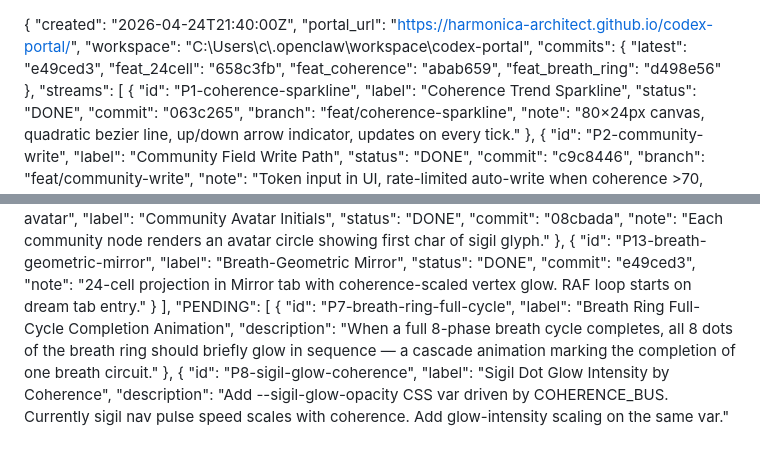
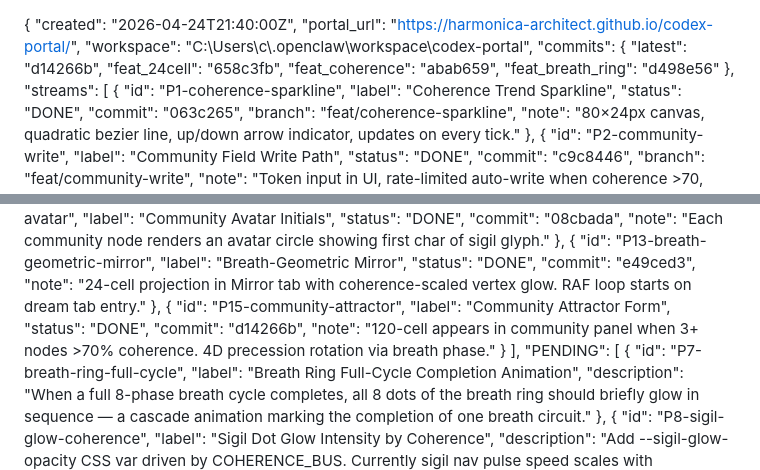
Before and after one commit to harmonica-architect/codex-portal, a Markdown page: TASKS.md, 2 parts joined by grey strips. Rendered like a GitHub page; blank space fills up the shorter version.

Commit message:
chore: TASKS.md - P15 community attractor done

```diff
--- a/TASKS.md
+++ b/TASKS.md
@@ -3,7 +3,7 @@
   "portal_url": "https://harmonica-architect.github.io/codex-portal/",
   "workspace": "C:\\Users\\c\\.openclaw\\workspace\\codex-portal",
   "commits": {
-    "latest": "e49ced3",
+    "latest": "d14266b",
     "feat_24cell": "658c3fb",
     "feat_coherence": "abab659",
     "feat_breath_ring": "d498e56"
@@ -98,6 +98,13 @@
       "status": "DONE",
       "commit": "e49ced3",
       "note": "24-cell projection in Mirror tab with coherence-scaled vertex glow. RAF loop starts on dream tab entry."
+    },
+    {
+      "id": "P15-community-attractor",
+      "label": "Community Attractor Form",
+      "status": "DONE",
+      "commit": "d14266b",
+      "note": "120-cell appears in community panel when 3+ nodes >70% coherence. 4D precession rotation via breath phase."
     }
   ],
   "PENDING": [
```
